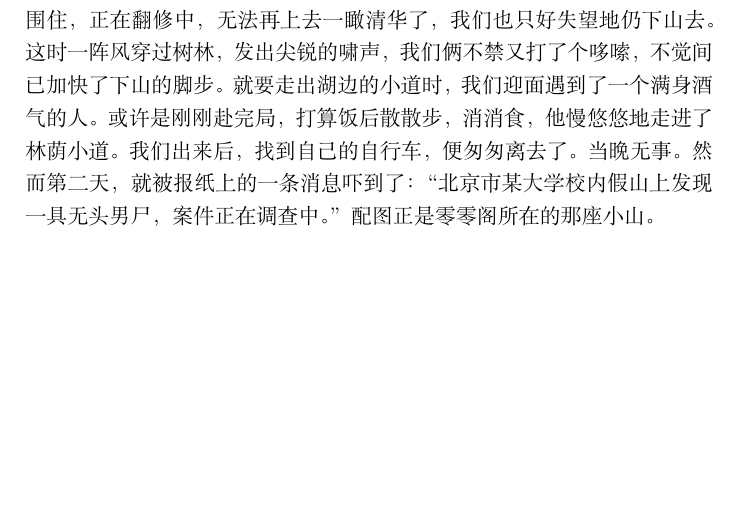
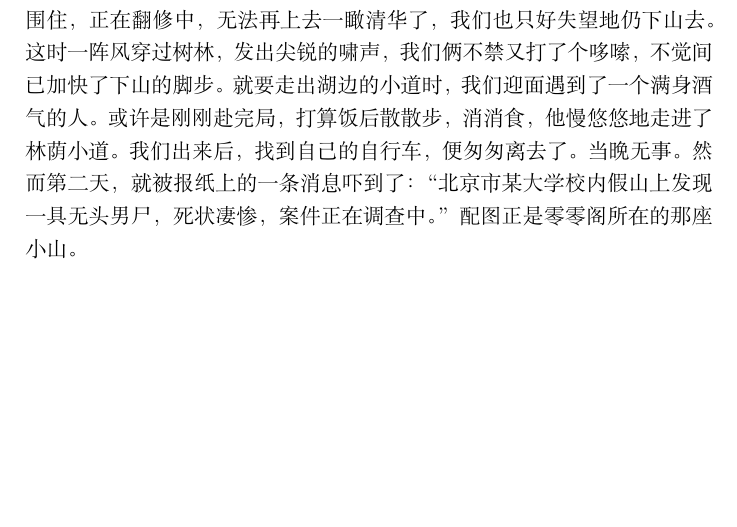
Before and after one commit to zdy023/Blog, a LaTeX book (清华园第四年/main.tex, which reads 清华园第四年/零零阁.tex): part of page 6 of 6, cut so that both start at the same text. Compiled offline with XeLaTeX.

Commit message:
ver Jun28#2
润色了《零零阁》中一处小地方

```diff
--- a/清华园第四年/零零阁.tex
+++ b/清华园第四年/零零阁.tex
@@ -26,7 +26,7 @@
 这时一阵风穿过树林，发出尖锐的啸声，我们俩不禁又打了个哆嗦，不觉间已加快了下山的脚步。
 就要走出湖边的小道时，我们迎面遇到了一个满身酒气的人。或许是刚刚赴完局，打算饭后散散步，消消食，他慢悠悠地走进了林荫小道。
 我们出来后，找到自己的自行车，便匆匆离去了。当晚无事。
-然而第二天，就被报纸上的一条消息吓到了：“北京市某大学校内假山上发现一具无头男尸，案件正在调查中。”配图正是零零阁所在的那座小山。
+然而第二天，就被报纸上的一条消息吓到了：“北京市某大学校内假山上发现一具无头男尸，死状凄惨，案件正在调查中。”配图正是零零阁所在的那座小山。
 
 \vfill
 
```
Also changed, not shown: 清华园第四年/main.pdf.
